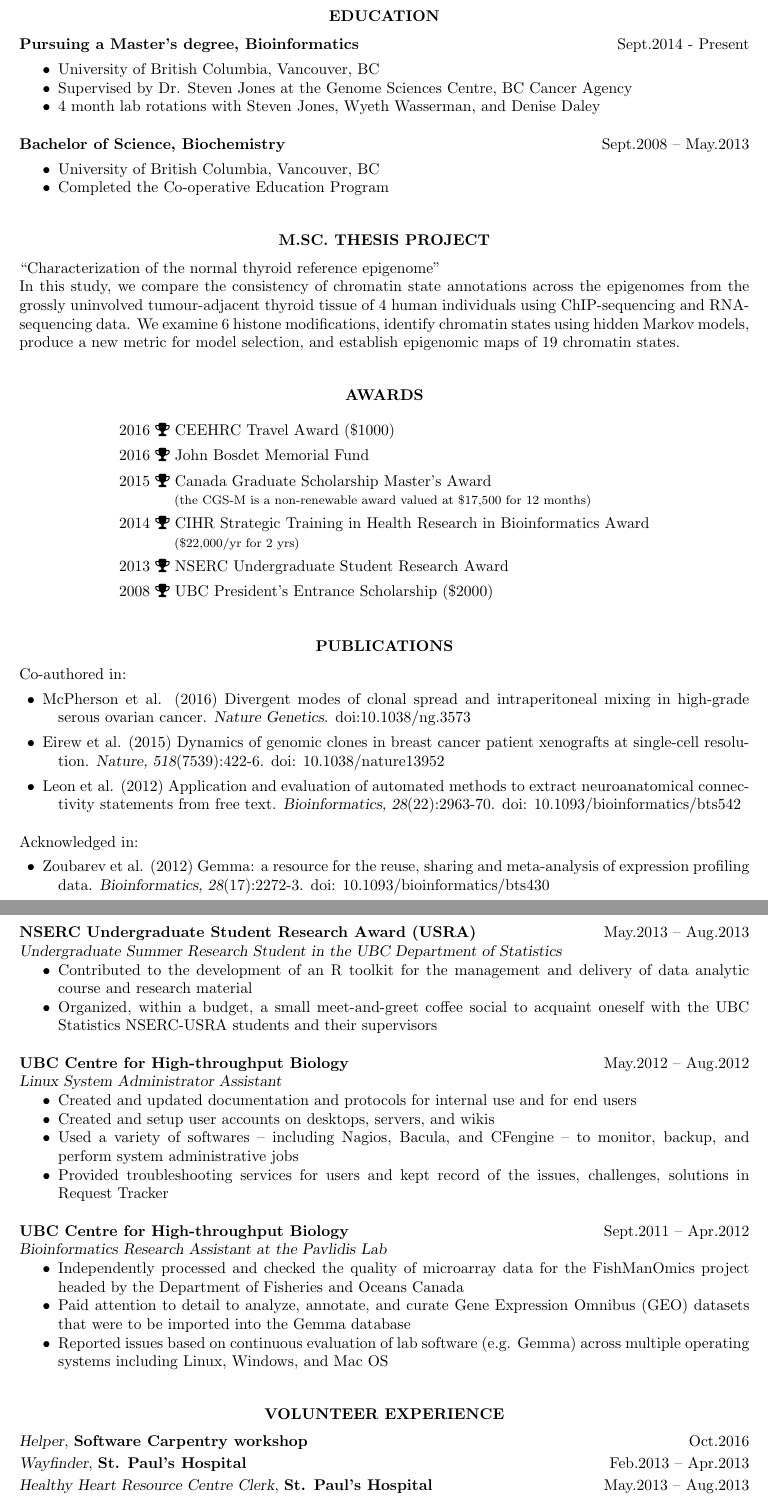
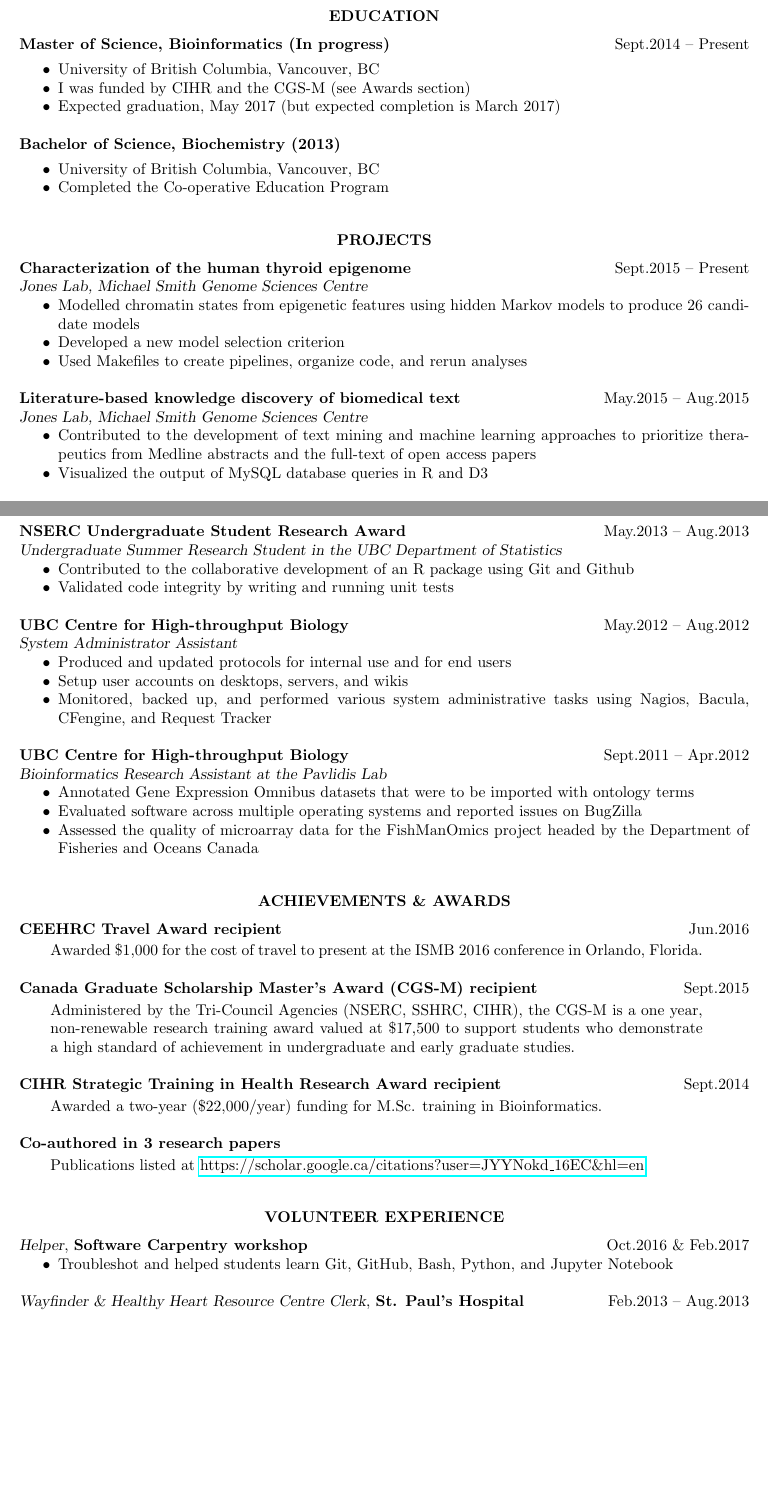
Before and after one commit to csiu/CV, a LaTeX CV (csiu-resume.tex): two parts of pages 1 and 2 of 2, joined at a grey line, cut so that both start at the same text, the shorter picture padded with empty space. Compiled offline with pdfLaTeX; a LaTeX package or settings file that is missing is left out.

Commit message:
Make it so that resume is experience driven

```diff
--- a/csiu-resume.tex
+++ b/csiu-resume.tex
@@ -41,6 +41,12 @@
 % Enable link
 \usepackage{hyperref}
 
+% Enable condition ifthenelse
+\usepackage{ifthen}
+
+% Enable spacing
+\usepackage{scrextend}
+
 % ------------------------------------------------------------------------------
 % Customizations - pt.2
 
@@ -91,37 +108,33 @@
 
 % ------------------------------------------------------------------------------
 \section{Education}
-\linehead{Pursuing a Master's degree, Bioinformatics}{Sept.2014 - Present}\vspace{-8pt}
+\linehead{Master of Science, Bioinformatics (In progress)}{Sept.2014 -- Present}\vspace{-8pt}
 \begin{itemize}
   \item University of British Columbia, Vancouver, BC
-  \item Supervised by Dr. Steven Jones at the Genome Sciences Centre, BC Cancer Agency
-  \item 4 month lab rotations with Steven Jones, Wyeth Wasserman, and Denise Daley
+  \item I was funded by CIHR and the CGS-M (see Awards section)
+  \item Expected graduation, May 2017 (but expected completion is March 2017)
 \end{itemize}
 
-\linehead{Bachelor of Science, Biochemistry}{Sept.2008 -- May.2013}\vspace{-8pt}
+\linehead{Bachelor of Science, Biochemistry (2013)}{}\vspace{-8pt}
 \begin{itemize}
   \item University of British Columbia, Vancouver, BC
   \item Completed the Co-operative Education Program
 \end{itemize}
 
 % ------------------------------------------------------------------------------
-\section{M.Sc. Thesis Project}
-``Characterization of the normal thyroid reference epigenome"\\
-In this study, we compare the consistency of chromatin state annotations across the epigenomes from the grossly uninvolved tumour-adjacent thyroid tissue of 4 human individuals using ChIP-sequencing and RNA-sequencing data. We examine 6 histone modifications, identify chromatin states using hidden Markov models, produce a new metric for model selection, and establish epigenomic maps of 19 chromatin states.
+\section{Projects}
+\linehead{Characterization of the human thyroid epigenome}{Sept.2015 -- Present}
+\linetitle{Jones Lab, Michael Smith Genome Sciences Centre}
+\begin{itemize}
+  \item Modelled chromatin states from epigenetic features using hidden Markov models to produce 26 candidate models
+  \item Developed a new model selection criterion
+  \item Used Makefiles to create pipelines, organize code, and rerun analyses
+\end{itemize}
 
-% ------------------------------------------------------------------------------
-\section{Awards}
+\linehead{Literature-based knowledge discovery of biomedical text}{May.2015 -- Aug.2015}
+\linetitle{Jones Lab, Michael Smith Genome Sciences Centre}
+\begin{itemize}
+  \item Contributed to the development of text mining and machine learning approaches to prioritize therapeutics from Medline abstracts and the full-text of open access papers
+  \item Visualized the output of MySQL database queries in R and D3
+\end{itemize}
 
-\begin{center}
-  \begin{tabular}{l}
-    \lineaward{2016}{CEEHRC Travel Award (\$1000)}
-    \lineaward{2016}{John Bosdet Memorial Fund}
-    \lineaward{2015}{Canada Graduate Scholarship Master's Award\\
-      \hspace{1.25cm}\footnotesize{(the CGS-M is a non-renewable award valued at \$17,500 for 12 months)}}
-    \lineaward{2014}{CIHR Strategic Training in Health Research in Bioinformatics Award\\
-      \hspace{1.25cm}\footnotesize{(\$22,000/yr for 2 yrs)}}
-    \lineaward{2013}{NSERC Undergraduate Student Research Award}
-    \lineaward{2008}{UBC President's Entrance Scholarship (\$2000)}
-  \end{tabular}
-\end{center}
-\vspace{-1em}
@@ -130,22 +147,0 @@ In this study, we compare the consistency of chromatin state annotations across
-\section{Publications}
-
-Co-authored in:\vspace{4pt}
-\begin{publicationlists}
-  \item McPherson et al. (2016) Divergent modes of clonal spread and intraperitoneal mixing in high-grade serous ovarian cancer. {\sl Nature Genetics}. doi:10.1038/ng.3573
-  \item Eirew et al. (2015) Dynamics of genomic clones in breast cancer patient xenografts at single-cell resolution. {\sl Nature, 518}(7539):422-6. doi: 10.1038/nature13952
-  \item Leon et al. (2012) Application and evaluation of automated methods to extract neuroanatomical connectivity statements from free text. {\sl Bioinformatics, 28}(22):2963-70. doi: 10.1093/bioinformatics/bts542
-\end{publicationlists}
-
-Acknowledged in:\vspace{4pt}
-\begin{publicationlists}
-  \item Zoubarev et al. (2012) Gemma: a resource for the reuse, sharing and meta-analysis of expression profiling data. {\sl Bioinformatics, 28}(17):2272-3. doi: 10.1093/bioinformatics/bts430
-\end{publicationlists}
-
-% ------------------------------------------------------------------------------
-\section{Presentations}
-
-\linepresentation{July 9 \& 10, 2016}{%
-  Bioinformatic characterization of the normal thyroid reference epigenome}{%
-  Poster presentation, Intelligent Systems for Molecular Biology (ISMB) 2016 Conference}
-\linepresentation{March 11, 2016}{%
-  Characterization of the normal reference thyroid epigenome}{%
@@ -181,27 +172,26 @@ Acknowledged in:\vspace{4pt}
 \end{itemize}
 
-\linehead{NSERC Undergraduate Student Research Award (USRA)}{May.2013 -- Aug.2013}
+\linehead{NSERC Undergraduate Student Research Award}{May.2013 -- Aug.2013}
 \linetitle{Undergraduate Summer Research Student in the UBC Department of Statistics}
 \begin{itemize}
-  \item Contributed to the development of an R toolkit for the management and delivery of data analytic course and research material
-  \item Organized, within a budget, a small meet-and-greet coffee social to acquaint oneself with the UBC Statistics NSERC-USRA students and their supervisors
+  \item Contributed to the collaborative development of an R package using Git and Github
+  \item Validated code integrity by writing and running unit tests
 \end{itemize}
 
 \linehead{UBC Centre for High-throughput Biology}{May.2012 -- Aug.2012}
-\linetitle{Linux System Administrator Assistant}
+\linetitle{System Administrator Assistant}
 \begin{itemize}
-  \item Created and updated documentation and protocols for internal use and for end users
-  \item Created and setup user accounts on desktops, servers, and wikis
-  \item Used a variety of softwares -- including Nagios, Bacula, and CFengine -- to monitor, backup, and perform system administrative jobs
-  \item Provided troubleshooting services for users and kept record of the issues, challenges, solutions in Request Tracker
+  \item Produced and updated protocols for internal use and for end users
+  \item Setup user accounts on desktops, servers, and wikis
+  \item Monitored, backed up, and performed various system administrative tasks using Nagios, Bacula, CFengine, and Request Tracker
 \end{itemize}
 
 \linehead{UBC Centre for High-throughput Biology}{Sept.2011 -- Apr.2012}
 \linetitle{Bioinformatics Research Assistant at the Pavlidis Lab}
 \begin{itemize}
-  \item Independently processed and checked the quality of microarray data for the FishManOmics project headed by the Department of Fisheries and Oceans Canada
-  \item Paid attention to detail to analyze, annotate, and curate Gene Expression Omnibus (GEO) datasets that were to be imported into the Gemma database
-  \item Reported issues based on continuous evaluation of lab software (e.g. Gemma) across multiple operating systems including Linux, Windows, and Mac OS
+  \item Annotated Gene Expression Omnibus datasets that were to be imported with ontology terms
+  \item Evaluated software across multiple operating systems and reported issues on BugZilla
+  \item Assessed the quality of microarray data for the FishManOmics project headed by the Department of Fisheries and Oceans Canada
 \end{itemize}
 
 % \linehead{Biofine International Inc.}{May.2011 -- Aug.2011}
@@ -218,15 +208,36 @@ Acknowledged in:\vspace{4pt}
 % \linehead{Pacific National Exhibition}{Aug.2006, Aug.2007, Aug.2008, Aug.2009}
 % \linetitle{Concessions Attendant}
 
+% ------------------------------------------------------------------------------
+\section{Achievements \& Awards}
+\awarditem{%
+  CEEHRC Travel Award recipient}{%
+  Jun.2016}{%
+  Awarded \$1,000 for the cost of travel to present at the ISMB 2016 conference in Orlando, Florida.}
+\awarditem{%
+  Canada Graduate Scholarship Master’s Award (CGS-M) recipient}{%
+  Sept.2015}{%
+  Administered by the Tri-Council Agencies (NSERC, SSHRC, CIHR), the CGS-M is a one year, non-renewable research training award valued at \$17,500 to support students who demonstrate a high standard of achievement in undergraduate and early graduate studies.}
+\awarditem{%
+  CIHR Strategic Training in Health Research Award recipient}{%
+  Sept.2014}{%
+  Awarded a two-year (\$22,000/year) funding for M.Sc. training in Bioinformatics.}
+\awarditem{%
+  Co-authored in 3 research papers}{}{
+  Publications listed at \url{https://scholar.google.ca/citations?user=JYYNokd_16EC&hl=en}}
+
+
 % -----------------------------------------------------------------------------
 \section{Volunteer experience}
 
-\linevolunteer{Oct.2016}{%
+\linevolunteer{Oct.2016 \& Feb.2017}{%
   Software Carpentry workshop}{%
   Helper}
-\linevolunteer{Feb.2013 -- Apr.2013}{%
+\begin{itemize}
+  \item Troubleshot and helped students learn Git, GitHub, Bash, Python, and Jupyter Notebook
+\end{itemize}
+
+\linevolunteer{Feb.2013 -- Aug.2013}{%
   St. Paul's Hospital}{%
-  Wayfinder}
-\linevolunteer{May.2013 -- Aug.2013}{%
-  St. Paul's Hospital}{%
-  Healthy Heart Resource Centre Clerk}
+  Wayfinder \& Healthy Heart Resource Centre Clerk}
+\begin{itemize}
```
Also changed, not shown: csiu-resume.tex (46 more changed lines).
